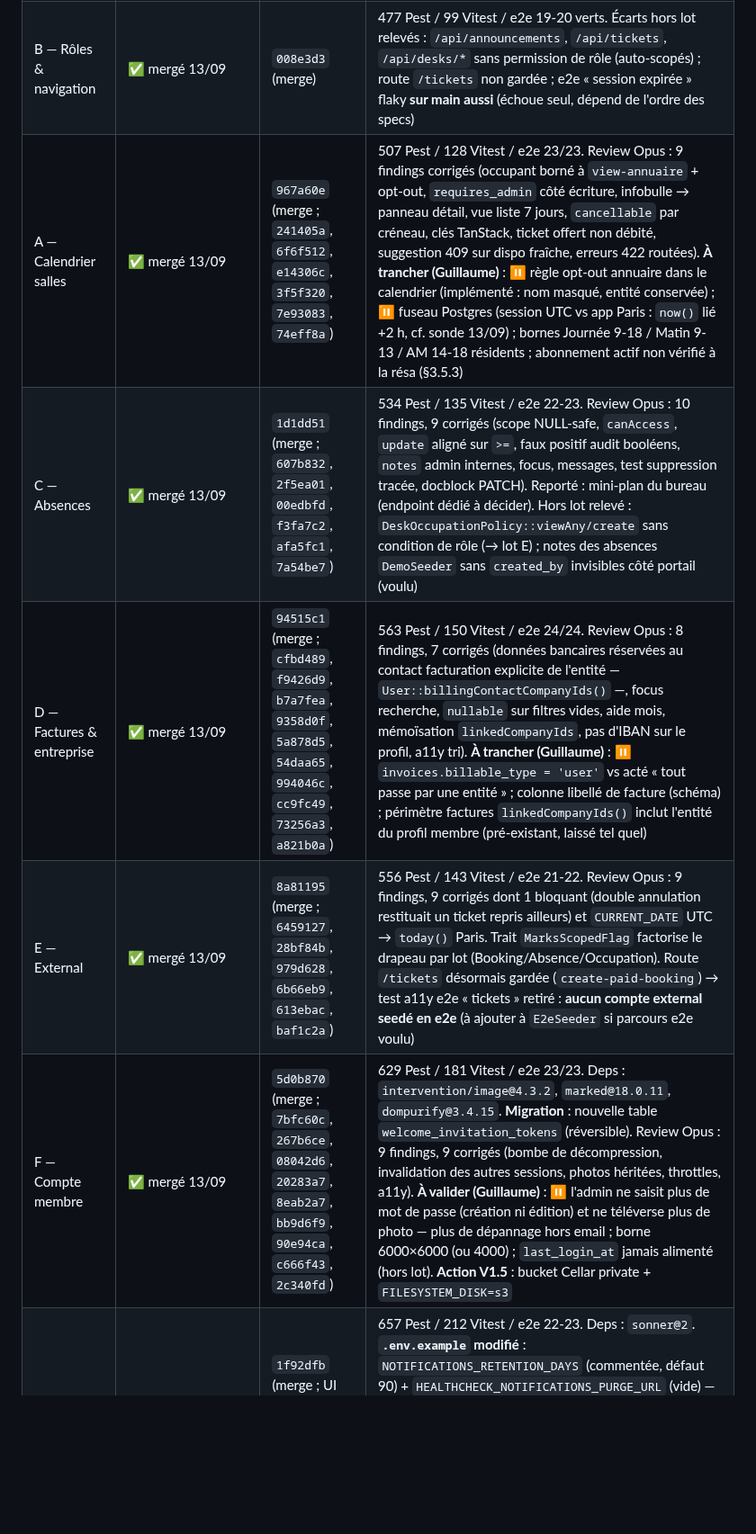
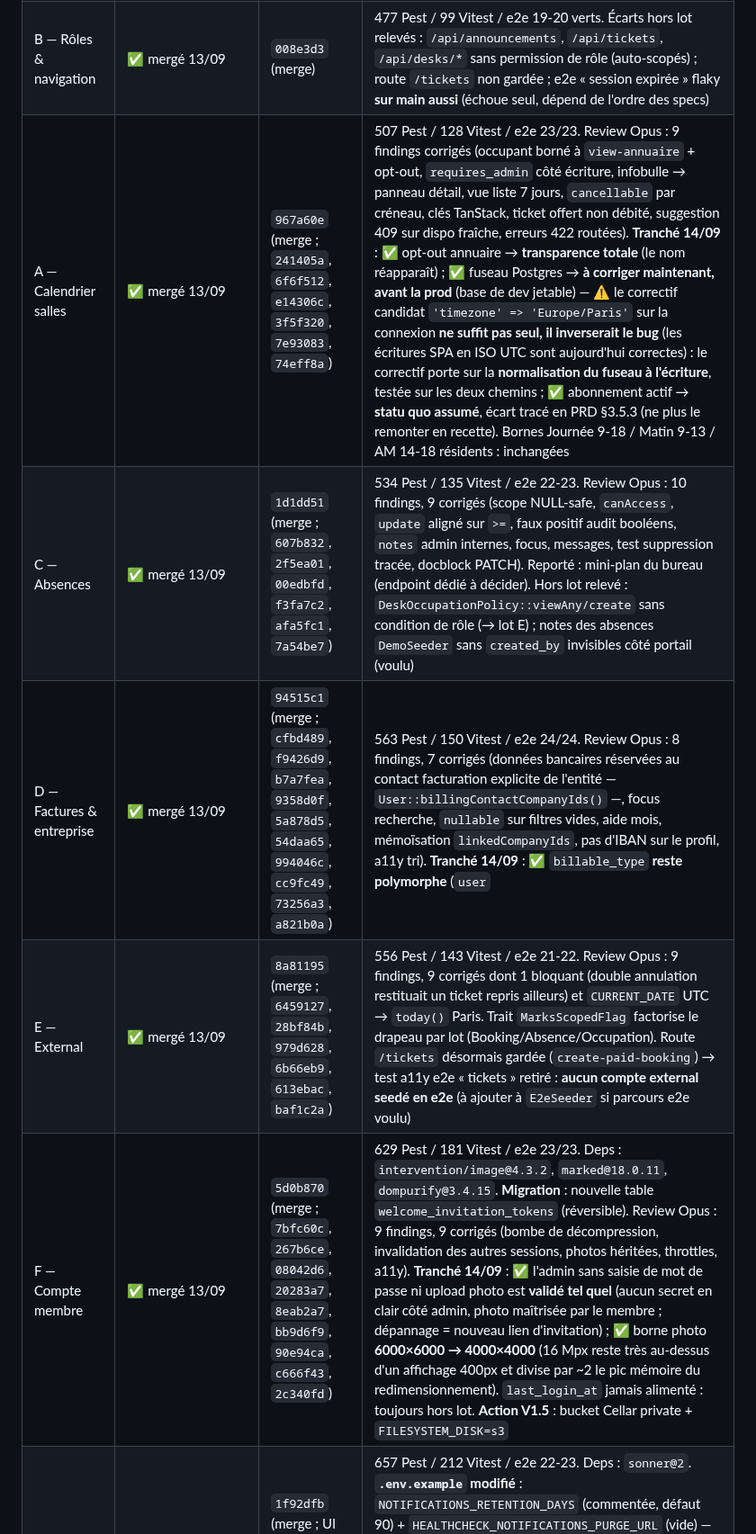
Before and after one commit to gtribut/ecoworking-manager, a Markdown page: docs/review_fable/08-ecarts-prd-portail.md, the part around one of its changes. Shown at 90% size. GitHub-like rendering; blank space fills up the shorter version.

```diff
--- a/docs/review_fable/08-ecarts-prd-portail.md
+++ b/docs/review_fable/08-ecarts-prd-portail.md
@@ -270,11 +270,11 @@ Regrouper en lots, chacun = une branche + tests :
 |---|---|---|---|
 | A — Calendrier salles | ✅ livré 13/09 (branche `feature/portail-lot-a`) | `241405a`, `6f6f512`, `e14306c`, `3f5f320`, `7e93083`, `74eff8a` | 501 Pest / 121 Vitest verts (Playwright non exécuté : specs `bookings`/`a11y` adaptées, à rejouer). Corrigé au passage : `BookingPolicy` comparait `starts_at->isFuture()` en PHP → une résa **déjà commencée** restait annulable ~2 h (piège timezone). Reste **hors lot** : vérification d'**abonnement actif** (§3.5.3) non implémentée ; décalage de fuseau à l'écriture (cf. « Écarts hors lot ») |
 | B — Rôles & navigation | ✅ mergé 13/09 | `008e3d3` (merge) | 477 Pest / 99 Vitest / e2e 19-20 verts. Écarts hors lot relevés : `/api/announcements`, `/api/tickets`, `/api/desks/*` sans permission de rôle (auto-scopés) ; route `/tickets` non gardée ; e2e « session expirée » flaky **sur main aussi** (échoue seul, dépend de l'ordre des specs) |
-| A — Calendrier salles | ✅ mergé 13/09 | `967a60e` (merge ; `241405a`, `6f6f512`, `e14306c`, `3f5f320`, `7e93083`, `74eff8a`) | 507 Pest / 128 Vitest / e2e 23/23. Review Opus : 9 findings corrigés (occupant borné à `view-annuaire` + opt-out, `requires_admin` côté écriture, infobulle → panneau détail, vue liste 7 jours, `cancellable` par créneau, clés TanStack, ticket offert non débité, suggestion 409 sur dispo fraîche, erreurs 422 routées). **À trancher (Guillaume)** : ⏸️ règle opt-out annuaire dans le calendrier (implémenté : nom masqué, entité conservée) ; ⏸️ fuseau Postgres (session UTC vs app Paris : `now()` lié +2 h, cf. sonde 13/09) ; bornes Journée 9-18 / Matin 9-13 / AM 14-18 résidents ; abonnement actif non vérifié à la résa (§3.5.3) |
+| A — Calendrier salles | ✅ mergé 13/09 | `967a60e` (merge ; `241405a`, `6f6f512`, `e14306c`, `3f5f320`, `7e93083`, `74eff8a`) | 507 Pest / 128 Vitest / e2e 23/23. Review Opus : 9 findings corrigés (occupant borné à `view-annuaire` + opt-out, `requires_admin` côté écriture, infobulle → panneau détail, vue liste 7 jours, `cancellable` par créneau, clés TanStack, ticket offert non débité, suggestion 409 sur dispo fraîche, erreurs 422 routées). **Tranché 14/09** : ✅ opt-out annuaire → **transparence totale** (le nom réapparaît) ; ✅ fuseau Postgres → **à corriger maintenant, avant la prod** (base de dev jetable) — ⚠️ le correctif candidat `'timezone' => 'Europe/Paris'` sur la connexion **ne suffit pas seul, il inverserait le bug** (les écritures SPA en ISO UTC sont aujourd'hui correctes) : le correctif porte sur la **normalisation du fuseau à l'écriture**, testée sur les deux chemins ; ✅ abonnement actif → **statu quo assumé**, écart tracé en PRD §3.5.3 (ne plus le remonter en recette). Bornes Journée 9-18 / Matin 9-13 / AM 14-18 résidents : inchangées |
 | C — Absences | ✅ mergé 13/09 | `1d1dd51` (merge ; `607b832`, `2f5ea01`, `00edbfd`, `f3fa7c2`, `afa5fc1`, `7a54be7`) | 534 Pest / 135 Vitest / e2e 22-23. Review Opus : 10 findings, 9 corrigés (scope NULL-safe, `canAccess`, `update` aligné sur `>=`, faux positif audit booléens, `notes` admin internes, focus, messages, test suppression tracée, docblock PATCH). Reporté : mini-plan du bureau (endpoint dédié à décider). Hors lot relevé : `DeskOccupationPolicy::viewAny/create` sans condition de rôle (→ lot E) ; notes des absences `DemoSeeder` sans `created_by` invisibles côté portail (voulu) |
-| D — Factures & entreprise | ✅ mergé 13/09 | `94515c1` (merge ; `cfbd489`, `f9426d9`, `b7a7fea`, `9358d0f`, `5a878d5`, `54daa65`, `994046c`, `cc9fc49`, `73256a3`, `a821b0a`) | 563 Pest / 150 Vitest / e2e 24/24. Review Opus : 8 findings, 7 corrigés (données bancaires réservées au contact facturation explicite de l'entité — `User::billingContactCompanyIds()` —, focus recherche, `nullable` sur filtres vides, aide mois, mémoïsation `linkedCompanyIds`, pas d'IBAN sur le profil, a11y tri). **À trancher (Guillaume)** : ⏸️ `invoices.billable_type = 'user'` vs acté « tout passe par une entité » ; colonne libellé de facture (schéma) ; périmètre factures `linkedCompanyIds()` inclut l'entité du profil membre (pré-existant, laissé tel quel) |
+| D — Factures & entreprise | ✅ mergé 13/09 | `94515c1` (merge ; `cfbd489`, `f9426d9`, `b7a7fea`, `9358d0f`, `5a878d5`, `54daa65`, `994046c`, `cc9fc49`, `73256a3`, `a821b0a`) | 563 Pest / 150 Vitest / e2e 24/24. Review Opus : 8 findings, 7 corrigés (données bancaires réservées au contact facturation explicite de l'entité — `User::billingContactCompanyIds()` —, focus recherche, `nullable` sur filtres vides, aide mois, mémoïsation `linkedCompanyIds`, pas d'IBAN sur le profil, a11y tri). **Tranché 14/09** : ✅ `billable_type` **reste polymorphe** (`user` | `company`) — le raccourci « tout passe par une entité » est abandonné (il aurait imposé une entité fictive par membre facturé en direct) ; ✅ **pas de colonne libellé** de facture (`invoice_lines.description` + période suffisent au PDF). Périmètre `linkedCompanyIds()` : inchangé |
 | E — External | ✅ mergé 13/09 | `8a81195` (merge ; `6459127`, `28bf84b`, `979d628`, `6b66eb9`, `613ebac`, `baf1c2a`) | 556 Pest / 143 Vitest / e2e 21-22. Review Opus : 9 findings, 9 corrigés dont 1 bloquant (double annulation restituait un ticket repris ailleurs) et `CURRENT_DATE` UTC → `today()` Paris. Trait `MarksScopedFlag` factorise le drapeau par lot (Booking/Absence/Occupation). Route `/tickets` désormais gardée (`create-paid-booking`) → test a11y e2e « tickets » retiré : **aucun compte external seedé en e2e** (à ajouter à `E2eSeeder` si parcours e2e voulu) |
-| F — Compte membre | ✅ mergé 13/09 | `5d0b870` (merge ; `7bfc60c`, `267b6ce`, `08042d6`, `20283a7`, `8eab2a7`, `bb9d6f9`, `90e94ca`, `c666f43`, `2c340fd`) | 629 Pest / 181 Vitest / e2e 23/23. Deps : `intervention/image@4.3.2`, `marked@18.0.11`, `dompurify@3.4.15`. **Migration** : nouvelle table `welcome_invitation_tokens` (réversible). Review Opus : 9 findings, 9 corrigés (bombe de décompression, invalidation des autres sessions, photos héritées, throttles, a11y). **À valider (Guillaume)** : ⏸️ l'admin ne saisit plus de mot de passe (création ni édition) et ne téléverse plus de photo — plus de dépannage hors email ; borne 6000×6000 (ou 4000) ; `last_login_at` jamais alimenté (hors lot). **Action V1.5** : bucket Cellar private + `FILESYSTEM_DISK=s3` |
+| F — Compte membre | ✅ mergé 13/09 | `5d0b870` (merge ; `7bfc60c`, `267b6ce`, `08042d6`, `20283a7`, `8eab2a7`, `bb9d6f9`, `90e94ca`, `c666f43`, `2c340fd`) | 629 Pest / 181 Vitest / e2e 23/23. Deps : `intervention/image@4.3.2`, `marked@18.0.11`, `dompurify@3.4.15`. **Migration** : nouvelle table `welcome_invitation_tokens` (réversible). Review Opus : 9 findings, 9 corrigés (bombe de décompression, invalidation des autres sessions, photos héritées, throttles, a11y). **Tranché 14/09** : ✅ l'admin sans saisie de mot de passe ni upload photo est **validé tel quel** (aucun secret en clair côté admin, photo maîtrisée par le membre ; dépannage = nouveau lien d'invitation) ; ✅ borne photo **6000×6000 → 4000×4000** (16 Mpx reste très au-dessus d'un affichage 400px et divise par ~2 le pic mémoire du redimensionnement). `last_login_at` jamais alimenté : toujours hors lot. **Action V1.5** : bucket Cellar private + `FILESYSTEM_DISK=s3` |
 | G — Chrome & transverses | ✅ mergé 14/09 | `1f92dfb` (merge ; UI `80a077c`…`41b29c9`, back `0ba480e`, merge main `a4b4f21`, fix liens notifs `05c121e`) | 657 Pest / 212 Vitest / e2e 22-23. Deps : `sonner@2`. **`.env.example` modifié** : `NOTIFICATIONS_RETENTION_DAYS` (commentée, défaut 90) + `HEALTHCHECK_NOTIFICATIONS_PURGE_URL` (vide) — BRIEF §13 à jour. Review Opus : 10 findings, 10 corrigés (thème header effaçait la saisie du profil, nom accessible mobile, toast doublon 422, rollback thème, focus cloche, 403 sans Réessayer, Tab menu, `maxPages`, `--days` invalide, contenu figé). Hors lot corrigé : liens `/factures`→`/invoices` et `/admin` des notifs existantes. **À compléter (Guillaume)** : pages légales et déclaration d'accessibilité ; `<Select>` thème du profil en doublon ; publication programmée de document non notifiée à l'échéance ; seeders → mails en queue |
 
 ### Écarts hors lot découverts (non corrigés)
```
Also changed, not shown: other parts of docs/review_fable/08-ecarts-prd-portail.md (+3 -3 lines), docs/PRD.md (+15 -1 lines).
